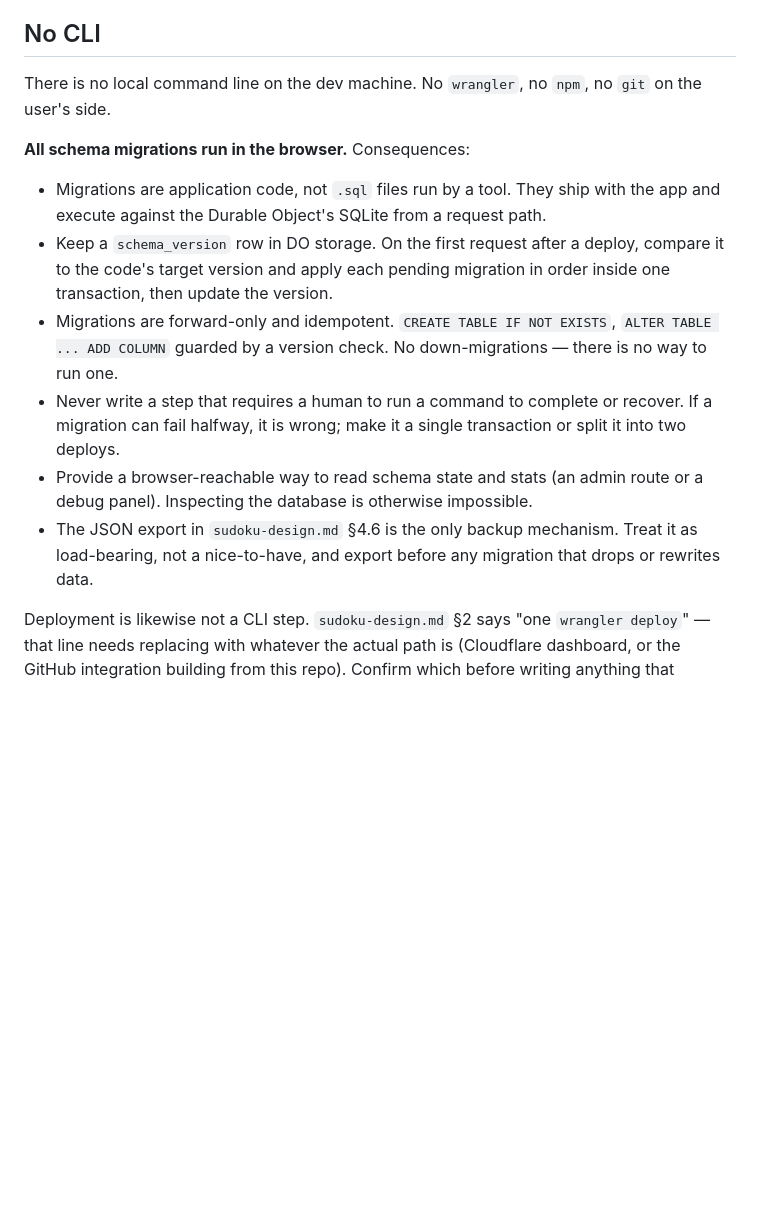
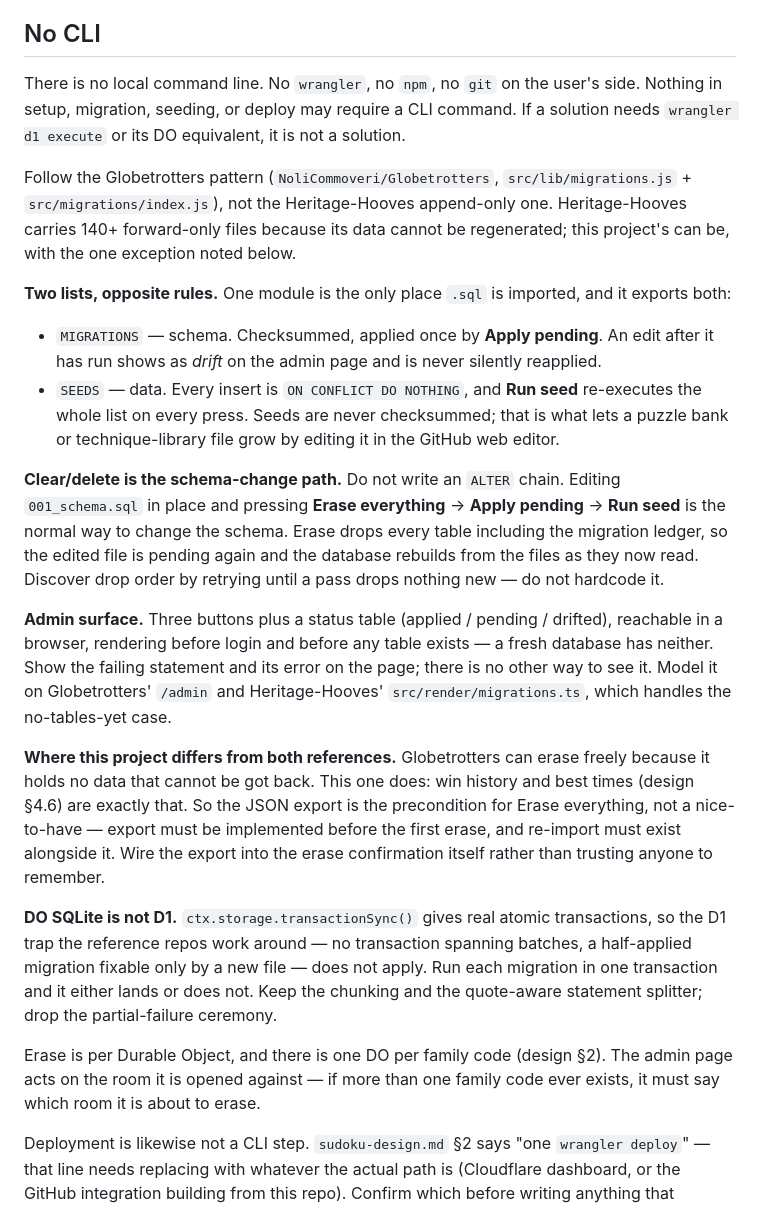
Before and after one commit to NoliCommoveri/Social-Sudoko, a Markdown page: CLAUDE.md, the part around the change. Rendered like a GitHub page; blank space fills up the shorter version.

```diff
--- a/CLAUDE.md
+++ b/CLAUDE.md
@@ -62,28 +62,60 @@ half-refactored module across a session break.
 
 ## No CLI
 
-There is no local command line on the dev machine. No `wrangler`, no `npm`, no
-`git` on the user's side.
+There is no local command line. No `wrangler`, no `npm`, no `git` on the user's
+side. Nothing in setup, migration, seeding, or deploy may require a CLI command.
+If a solution needs `wrangler d1 execute` or its DO equivalent, it is not a
+solution.
 
-**All schema migrations run in the browser.** Consequences:
+Follow the Globetrotters pattern (`NoliCommoveri/Globetrotters`,
+`src/lib/migrations.js` + `src/migrations/index.js`), not the Heritage-Hooves
+append-only one. Heritage-Hooves carries 140+ forward-only files because its
+data cannot be regenerated; this project's can be, with the one exception noted
+below.
 
-- Migrations are application code, not `.sql` files run by a tool. They ship
-  with the app and execute against the Durable Object's SQLite from a request
-  path.
-- Keep a `schema_version` row in DO storage. On the first request after a
-  deploy, compare it to the code's target version and apply each pending
-  migration in order inside one transaction, then update the version.
-- Migrations are forward-only and idempotent. `CREATE TABLE IF NOT EXISTS`,
-  `ALTER TABLE ... ADD COLUMN` guarded by a version check. No down-migrations —
-  there is no way to run one.
-- Never write a step that requires a human to run a command to complete or
-  recover. If a migration can fail halfway, it is wrong; make it a single
-  transaction or split it into two deploys.
-- Provide a browser-reachable way to read schema state and stats (an admin route
-  or a debug panel). Inspecting the database is otherwise impossible.
-- The JSON export in `sudoku-design.md` §4.6 is the only backup mechanism. Treat
-  it as load-bearing, not a nice-to-have, and export before any migration that
-  drops or rewrites data.
+**Two lists, opposite rules.** One module is the only place `.sql` is imported,
+and it exports both:
+
+- `MIGRATIONS` — schema. Checksummed, applied once by **Apply pending**. An edit
+  after it has run shows as *drift* on the admin page and is never silently
+  reapplied.
+- `SEEDS` — data. Every insert is `ON CONFLICT DO NOTHING`, and **Run seed**
+  re-executes the whole list on every press. Seeds are never checksummed; that
+  is what lets a puzzle bank or technique-library file grow by editing it in the
+  GitHub web editor.
+
+**Clear/delete is the schema-change path.** Do not write an `ALTER` chain.
+Editing `001_schema.sql` in place and pressing **Erase everything** → **Apply
+pending** → **Run seed** is the normal way to change the schema. Erase drops
+every table including the migration ledger, so the edited file is pending again
+and the database rebuilds from the files as they now read. Discover drop order
+by retrying until a pass drops nothing new — do not hardcode it.
+
+**Admin surface.** Three buttons plus a status table (applied / pending /
+drifted), reachable in a browser, rendering before login and before any table
+exists — a fresh database has neither. Show the failing statement and its error
+on the page; there is no other way to see it. Model it on Globetrotters'
+`/admin` and Heritage-Hooves' `src/render/migrations.ts`, which handles the
+no-tables-yet case.
+
+**Where this project differs from both references.** Globetrotters can erase
+freely because it holds no data that cannot be got back. This one does: win
+history and best times (design §4.6) are exactly that. So the JSON export is
+the precondition for Erase everything, not a nice-to-have — export must be
+implemented before the first erase, and re-import must exist alongside it. Wire
+the export into the erase confirmation itself rather than trusting anyone to
+remember.
+
+**DO SQLite is not D1.** `ctx.storage.transactionSync()` gives real atomic
+transactions, so the D1 trap the reference repos work around — no transaction
+spanning batches, a half-applied migration fixable only by a new file — does not
+apply. Run each migration in one transaction and it either lands or does not.
+Keep the chunking and the quote-aware statement splitter; drop the
+partial-failure ceremony.
+
+Erase is per Durable Object, and there is one DO per family code (design §2).
+The admin page acts on the room it is opened against — if more than one family
+code ever exists, it must say which room it is about to erase.
 
 Deployment is likewise not a CLI step. `sudoku-design.md` §2 says "one
 `wrangler deploy`" — that line needs replacing with whatever the actual path is
```
Also changed, not shown: sudoku-design.md (+19 -32 lines).
